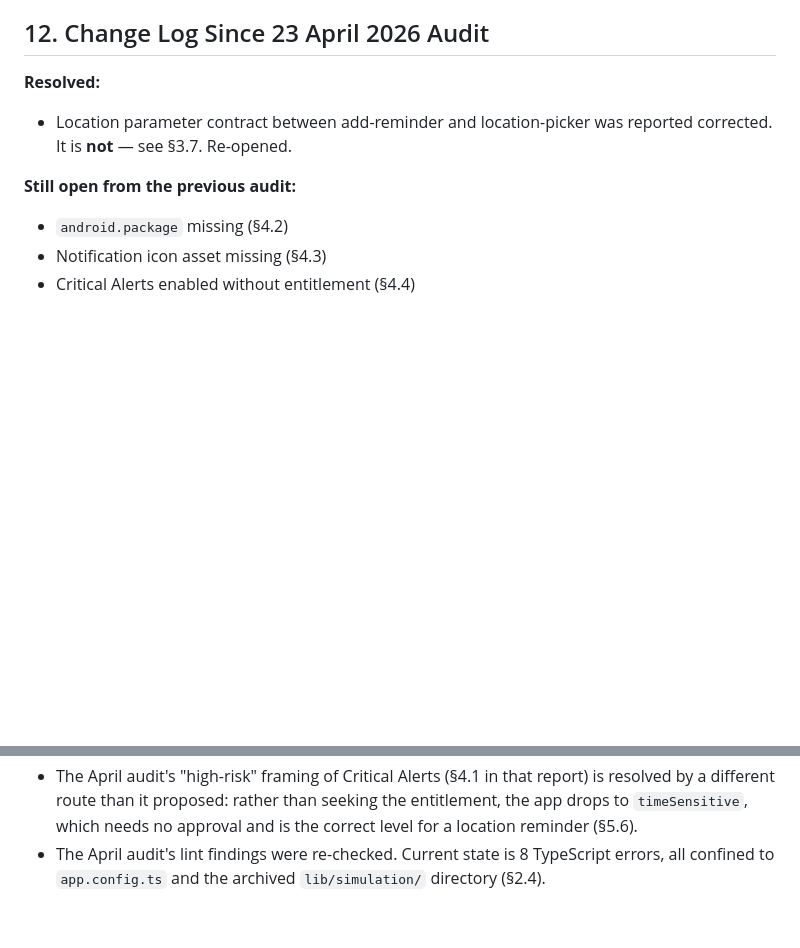
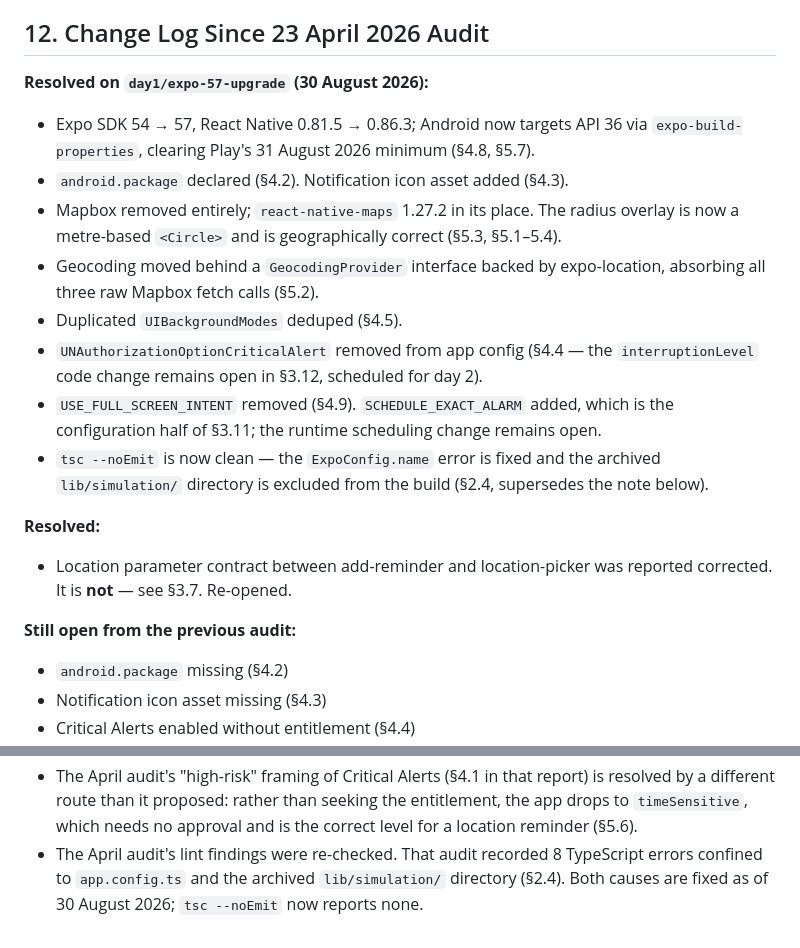
Before and after one commit to Justdan111/proxi-app, a Markdown page: AUDIT_REPORT.md, 2 parts joined by grey strips. GitHub-like rendering; blank space fills up the shorter version.

```diff
--- a/AUDIT_REPORT.md
+++ b/AUDIT_REPORT.md
@@ -596,6 +596,22 @@ No credential leaks found.
 
 ## 12. Change Log Since 23 April 2026 Audit
 
+**Resolved on `day1/expo-57-upgrade` (30 August 2026):**
+- Expo SDK 54 → 57, React Native 0.81.5 → 0.86.3; Android now targets API 36 via
+  `expo-build-properties`, clearing Play's 31 August 2026 minimum (§4.8, §5.7).
+- `android.package` declared (§4.2). Notification icon asset added (§4.3).
+- Mapbox removed entirely; `react-native-maps` 1.27.2 in its place. The radius overlay
+  is now a metre-based `<Circle>` and is geographically correct (§5.3, §5.1–5.4).
+- Geocoding moved behind a `GeocodingProvider` interface backed by expo-location,
+  absorbing all three raw Mapbox fetch calls (§5.2).
+- Duplicated `UIBackgroundModes` deduped (§4.5).
+- `UNAuthorizationOptionCriticalAlert` removed from app config (§4.4 — the
+  `interruptionLevel` code change remains open in §3.12, scheduled for day 2).
+- `USE_FULL_SCREEN_INTENT` removed (§4.9). `SCHEDULE_EXACT_ALARM` added, which is the
+  configuration half of §3.11; the runtime scheduling change remains open.
+- `tsc --noEmit` is now clean — the `ExpoConfig.name` error is fixed and the archived
+  `lib/simulation/` directory is excluded from the build (§2.4, supersedes the note below).
+
 **Resolved:**
 - Location parameter contract between add-reminder and location-picker was reported
   corrected. It is **not** — see §3.7. Re-opened.
@@ -638,5 +654,6 @@ No credential leaks found.
   resolved by a different route than it proposed: rather than seeking the entitlement,
   the app drops to `timeSensitive`, which needs no approval and is the correct level
   for a location reminder (§5.6).
-- The April audit's lint findings were re-checked. Current state is 8 TypeScript errors,
-  all confined to `app.config.ts` and the archived `lib/simulation/` directory (§2.4).
+- The April audit's lint findings were re-checked. That audit recorded 8 TypeScript
+  errors confined to `app.config.ts` and the archived `lib/simulation/` directory (§2.4).
+  Both causes are fixed as of 30 August 2026; `tsc --noEmit` now reports none.
```
Also changed, not shown: LAUNCH_PLAN.md (+9 -2 lines), SESSION_LOG.md (+54 -1 lines).
